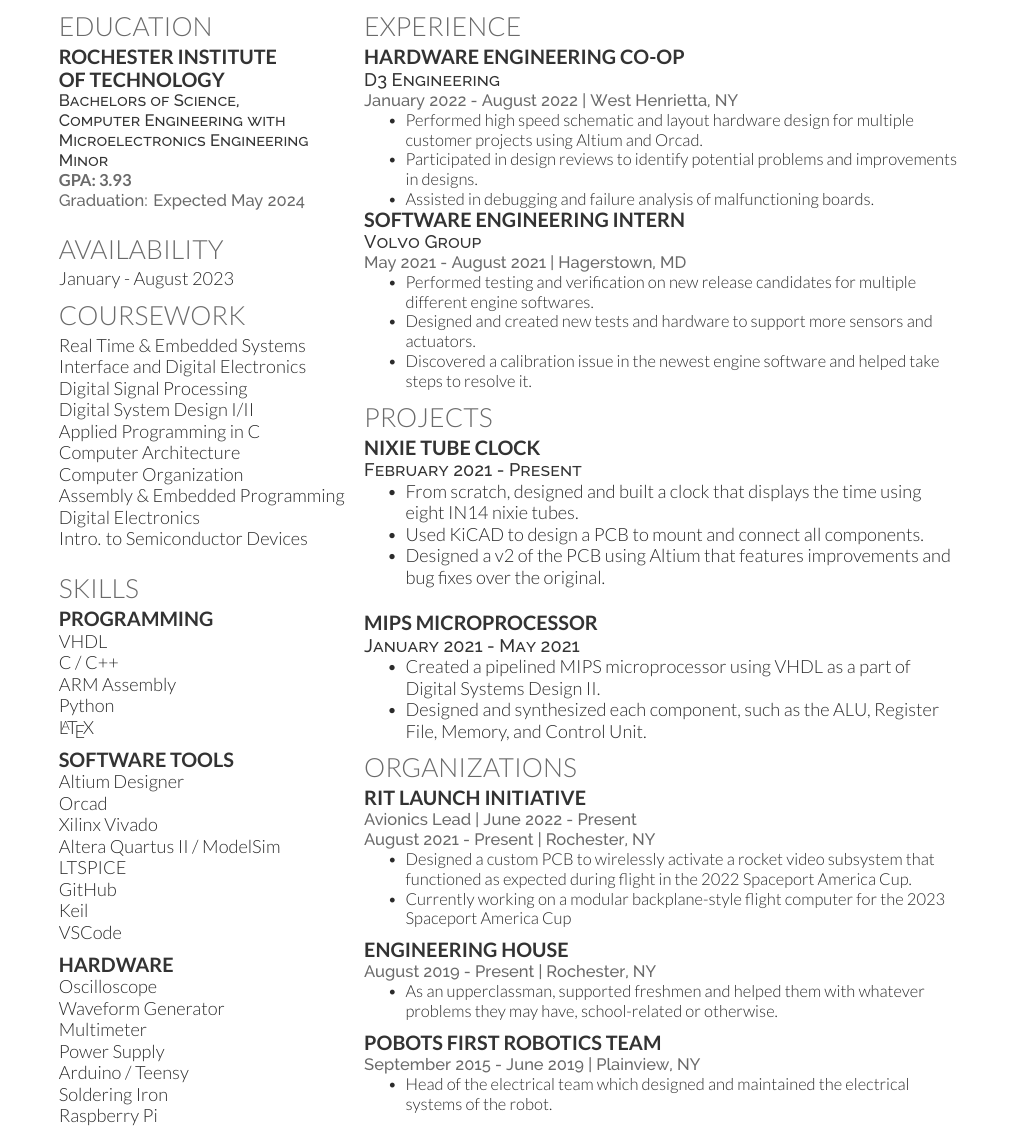
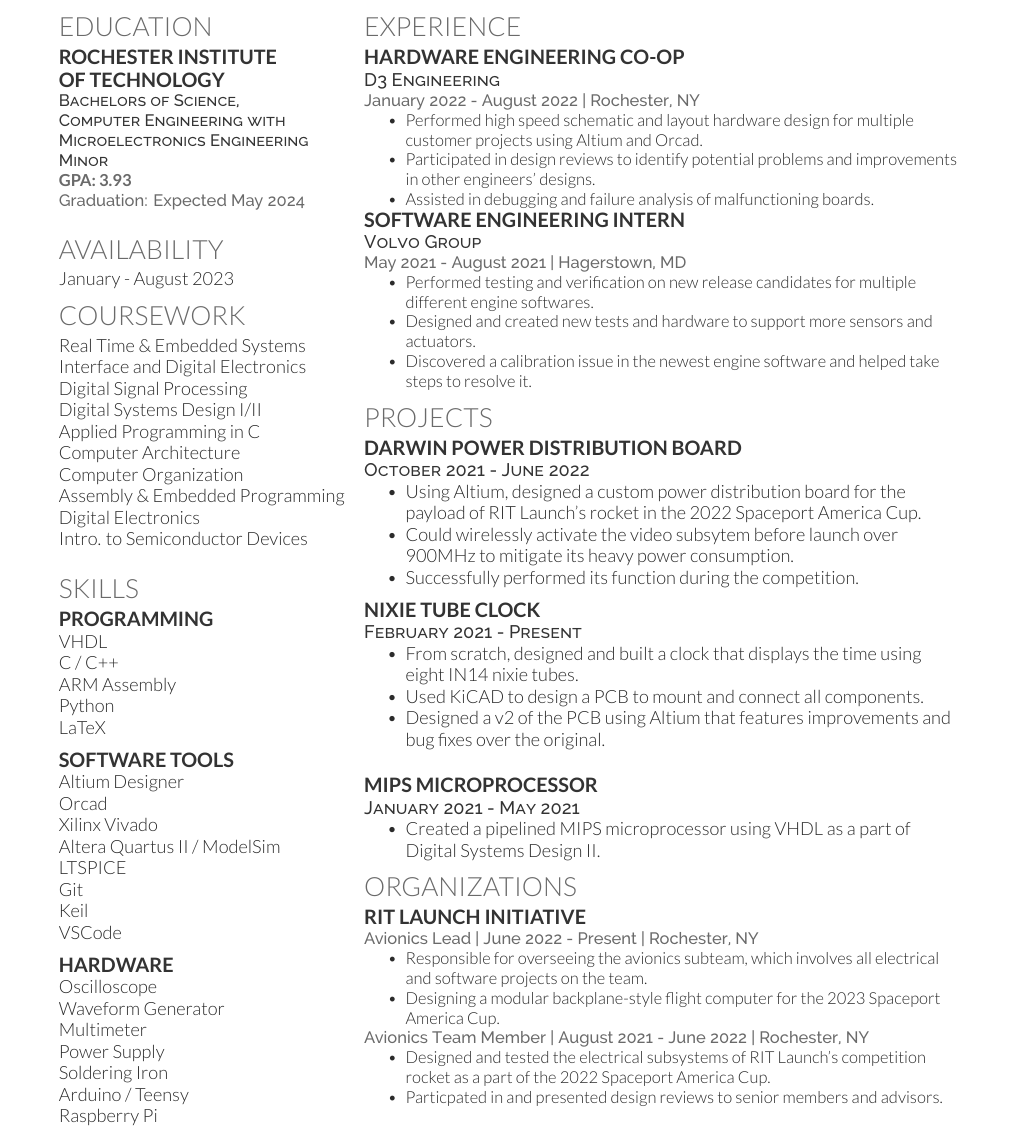
Before and after one commit to bhyman12/Resume, a LaTeX CV (src/Hyman_Resume.tex): part of the page, cut so that both start at the same text. Compiled offline with XeLaTeX.

Commit message:
August 4, 2022 Resume Update

```diff
--- a/src/Hyman_Resume.tex
+++ b/src/Hyman_Resume.tex
@@ -112,7 +112,7 @@ January - August 2023 \\
 Real Time \& Embedded Systems \\
 Interface and Digital Electronics \\
 Digital Signal Processing \\
-Digital System Design I/II \\
+Digital Systems Design I/II \\
 Applied Programming in C \\
 Computer Architecture \\
 Computer Organization \\
@@ -133,7 +133,7 @@ Intro. to Semiconductor Devices \\
 
 
 VHDL \\ C / C++ \\ ARM Assembly \\ Python \\
-\LaTeX{} \\
+LaTeX \\
 
 
 \sectionsep
@@ -144,7 +144,7 @@ Orcad \\
 Xilinx Vivado \\
 Altera Quartus II / ModelSim\\
 LTSPICE\\
-GitHub\\
+Git\\
 Keil\\
 VSCode\\
 \sectionsep
@@ -154,8 +154,8 @@ Oscilloscope\\
 Waveform Generator\\
 Multimeter \\
 Power Supply \\
+Soldering Iron \\
 Arduino / Teensy\\
-Soldering Iron \\
 Raspberry Pi \\
 \sectionsep
 
@@ -183,11 +183,11 @@ Raspberry Pi \\
 
 \runsubsection{Hardware Engineering Co-op }
 \descript{\\D3 Engineering }
-\location{January 2022 - August 2022 | West Henrietta, NY}
+\location{January 2022 - August 2022 | Rochester, NY}
 \begin{itemize}
     \setlength\itemsep{0pt}
     \item Performed high speed schematic and layout hardware design for multiple customer projects using Altium and Orcad.
-    \item Participated in design reviews to identify potential problems and improvements in designs.
+    \item Participated in design reviews to identify potential problems and improvements in other engineers' designs.
     \item Assisted in debugging and failure analysis of malfunctioning boards.
 \end{itemize}
 
@@ -235,6 +235,17 @@ Raspberry Pi \\
 %%%%%%%%%%%%%%%%%%%%%%%%%%%%%%%%%%%%%%
 \section{Projects}
 
+\runsubsection{DARWIN Power Distribution Board  \\}
+\descript{October 2021 - June 2022}
+\begin{itemize}
+    \setlength\itemsep{0pt}
+    \item Using Altium, designed a custom power distribution board for the payload of RIT Launch's rocket in the 2022 Spaceport America Cup.
+    \item Could wirelessly activate the video subsytem before launch over 900MHz to mitigate its heavy power consumption.
+    \item Successfully performed its function during the competition.
+\end{itemize}
+
+\sectionsep
+
 \runsubsection{Nixie Tube Clock  \\}
 \descript{February 2021 - Present}
 \begin{itemize}
@@ -271,7 +282,7 @@ Raspberry Pi \\
 \begin{itemize}
     \setlength\itemsep{0pt}
     \item Created a pipelined MIPS microprocessor using VHDL as a part of Digital Systems Design II.
-    \item Designed and synthesized each component, such as the ALU, Register File, Memory, and Control Unit.
+    % \item Designed and synthesized each component, such as the ALU, Register File, Memory, and Control Unit.
 \end{itemize}
 
 % \sectionsep
@@ -285,36 +296,41 @@ Raspberry Pi \\
 \section{Organizations}
 
 \runsubsection{RIT Launch Initiative \\}
-\location{Avionics Lead | June 2022 - Present}
-\location{August 2021 - Present | Rochester, NY}
+\location{Avionics Lead | June 2022 - Present | Rochester, NY}
+\begin{itemize}
+    \item Responsible for overseeing the avionics subteam, which involves all electrical and software projects on the team.
+    \item Designing a modular backplane-style flight computer for the 2023 Spaceport America Cup.
+\end{itemize}
+\location{Avionics Team Member | August 2021 - June 2022 | Rochester, NY}
 \begin{itemize}
     \setlength\itemsep{0pt}
+    \item Designed and tested the electrical subsystems of RIT Launch's competition rocket as a part of the 2022 Spaceport America Cup.
+    \item Particpated in and presented design reviews to senior members and advisors.
     % \item Participated in the 2022 Spaceport America Cup and successfully launched our rocket VOID.
-    \item Designed a custom PCB to wirelessly activate a rocket video subsystem that functioned as expected during flight in the 2022 Spaceport America Cup.
-    \item Currently working on a modular backplane-style flight computer for the 2023 Spaceport America Cup
+    % \item Designed a custom PCB to wirelessly activate a rocket video subsystem that functioned as expected during flight in the 2022 Spaceport America Cup.
 \end{itemize}
 
 
-\sectionsep
+% \sectionsep
 
-\runsubsection{Engineering House \\}
-\location{August 2019 - Present | Rochester, NY}
-\begin{itemize}
-    \setlength\itemsep{0pt}
-    % \item Member of a community at RIT which lets freshmen students get support throughout their first year of college.
-    \item As an upperclassman, supported freshmen and helped them with whatever problems they may have, school-related or otherwise.
-\end{itemize}
+% \runsubsection{Engineering House \\}
+% \location{August 2019 - Present | Rochester, NY}
+% \begin{itemize}
+%     \setlength\itemsep{0pt}
+%     % \item Member of a community at RIT which lets freshmen students get support throughout their first year of college.
+%     \item As an upperclassman, supported freshmen and helped them with whatever problems they may have, school-related or otherwise.
+% \end{itemize}
 
 
-\sectionsep
+% \sectionsep
 
-\runsubsection{POBOTS FIRST Robotics Team \\}
-\location{September 2015 - June 2019 | Plainview, NY}
-\begin{itemize}
-    \setlength\itemsep{0pt}
-    \item Head of the electrical team which designed and maintained the electrical systems of the robot.
-    % \item Created the main electrical board which contained all of the critical operation components.
-\end{itemize}
+% \runsubsection{POBOTS FIRST Robotics Team \\}
+% \location{September 2015 - June 2019 | Plainview, NY}
+% \begin{itemize}
+%     \setlength\itemsep{0pt}
+%     \item Head of the electrical team which designed and maintained the electrical systems of the robot.
+%     % \item Created the main electrical board which contained all of the critical operation components.
+% \end{itemize}
 
 %\sectionsep
 
```
Also changed, not shown: out/Hyman_Resume.pdf, 2 other files.
